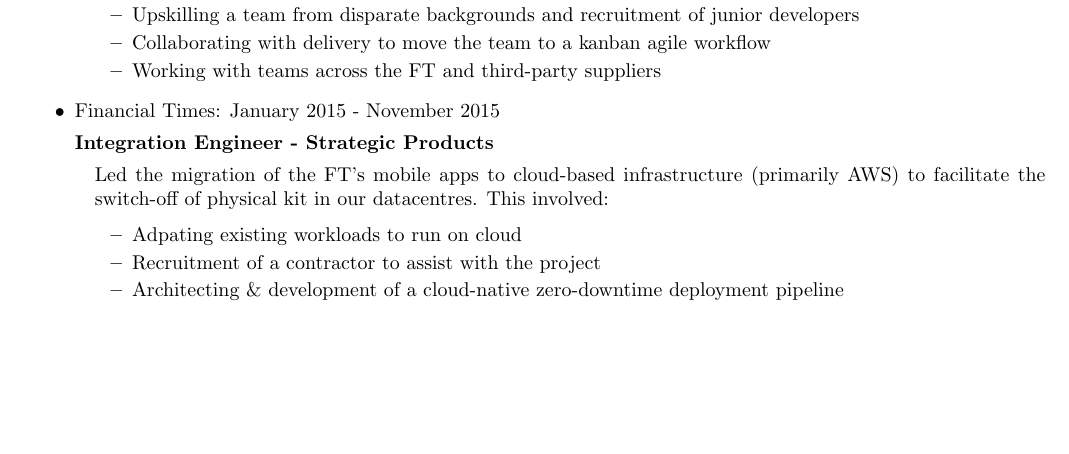
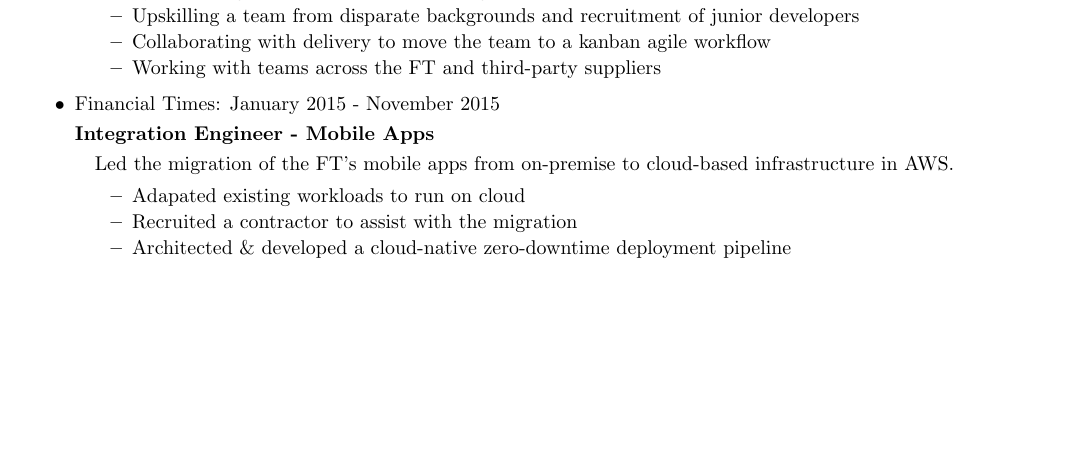
Before and after one commit to lucas42/lukeblaney_cv, a LaTeX CV (cv.tex): part of page 2 of 3, cut so that both start at the same text, the shorter picture padded with empty space. Compiled offline with pdfLaTeX.

Commit message:
tweak wording for inteng

```diff
--- a/cv.tex
+++ b/cv.tex
@@ -137,13 +137,13 @@
 \end{detail}
 
 \item Financial Times: January 2015 - November 2015
-\subsection*{Integration Engineer - Strategic Products}
+\subsection*{Integration Engineer - Mobile Apps}
 \begin{detail}
-Led the migration of the FT's mobile apps to cloud-based infrastructure (primarily AWS) to facilitate the switch-off of physical kit in our datacentres.  This involved:
+Led the migration of the FT's mobile apps from on-premise to cloud-based infrastructure in AWS.
 \begin{itemize}
-	\item Adpating existing workloads to run on cloud
-	\item Recruitment of a contractor to assist with the project
-	\item Architecting \& development of a cloud-native zero-downtime deployment pipeline
+	\item Adapated existing workloads to run on cloud
+	\item Recruited a contractor to assist with the migration
+	\item Architected \& developed a cloud-native zero-downtime deployment pipeline
 \end{itemize}
 \end{detail}
 
```
